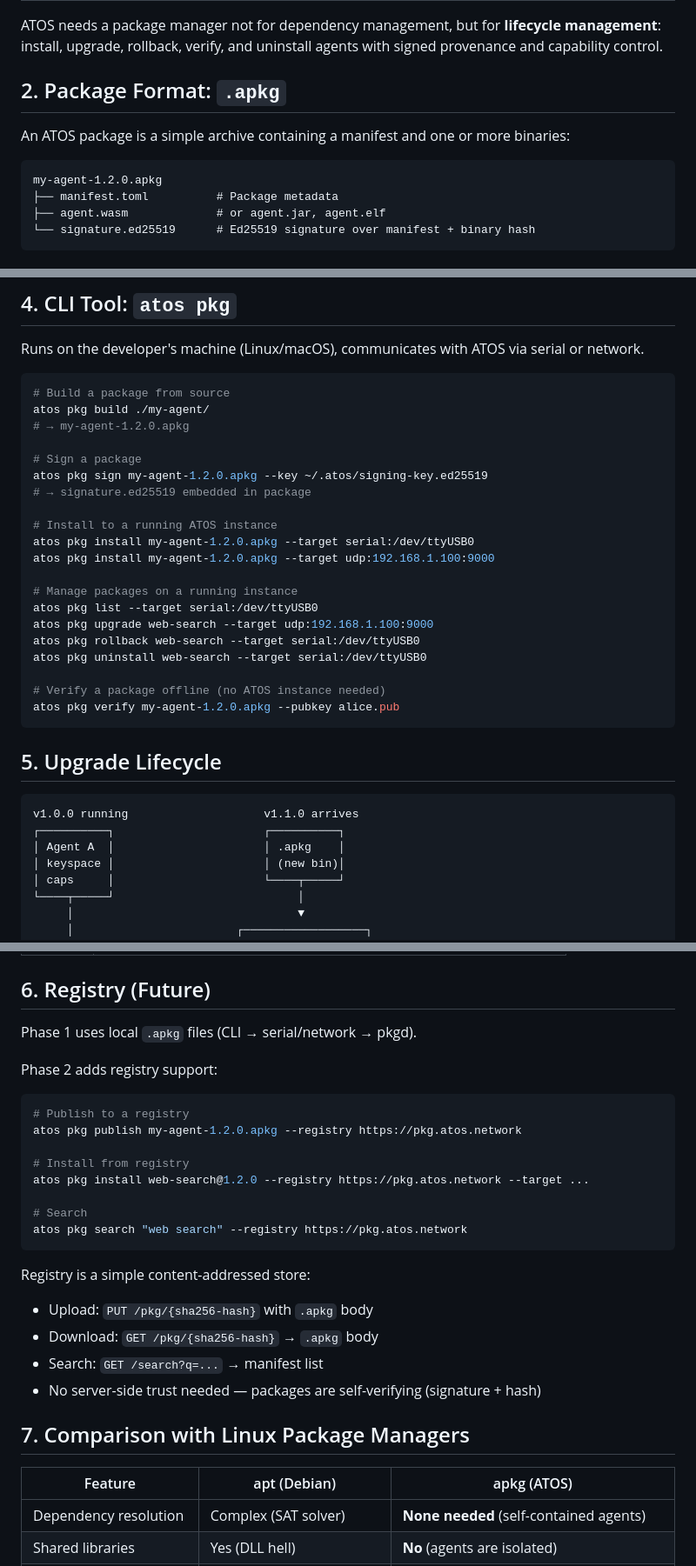
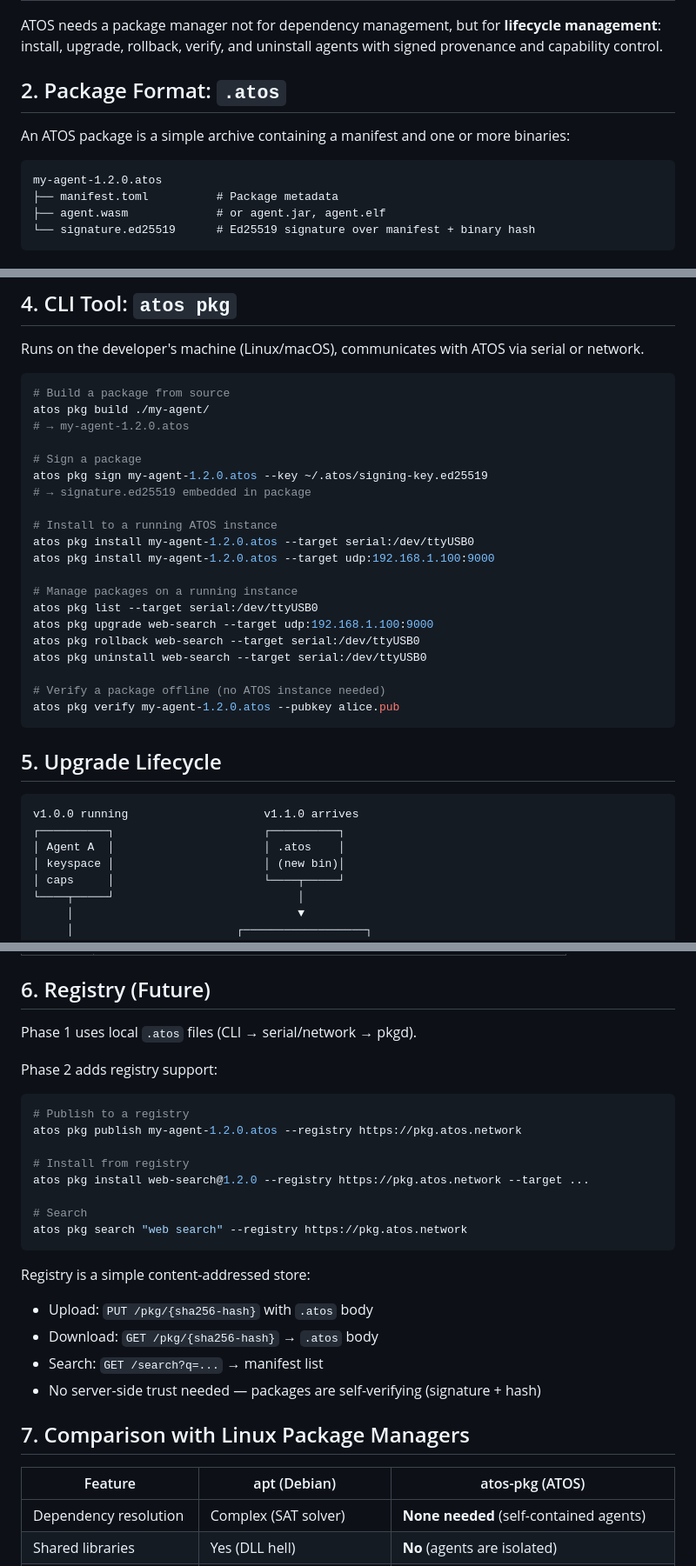
Before and after one commit to tosnetwork/webTOS, a Markdown page: PackageManager.md, 3 parts joined by grey strips. Shown at 87% size. GitHub-like rendering.

````diff
--- a/PackageManager.md
+++ b/PackageManager.md
@@ -22,12 +22,12 @@ apt solves packaging for a shared-everything OS. ATOS is a shared-nothing OS. Th
 
 ATOS needs a package manager not for dependency management, but for **lifecycle management**: install, upgrade, rollback, verify, and uninstall agents with signed provenance and capability control.
 
-## 2. Package Format: `.apkg`
+## 2. Package Format: `.atos`
 
 An ATOS package is a simple archive containing a manifest and one or more binaries:
 
 ```
-my-agent-1.2.0.apkg
+my-agent-1.2.0.atos
 ├── manifest.toml          # Package metadata
 ├── agent.wasm             # or agent.jar, agent.elf
 └── signature.ed25519      # Ed25519 signature over manifest + binary hash
@@ -149,15 +149,15 @@ Runs on the developer's machine (Linux/macOS), communicates with ATOS via serial
 ```bash
 # Build a package from source
 atos pkg build ./my-agent/
-# → my-agent-1.2.0.apkg
+# → my-agent-1.2.0.atos
 
 # Sign a package
-atos pkg sign my-agent-1.2.0.apkg --key ~/.atos/signing-key.ed25519
+atos pkg sign my-agent-1.2.0.atos --key ~/.atos/signing-key.ed25519
 # → signature.ed25519 embedded in package
 
 # Install to a running ATOS instance
-atos pkg install my-agent-1.2.0.apkg --target serial:/dev/ttyUSB0
-atos pkg install my-agent-1.2.0.apkg --target udp:192.168.1.100:9000
+atos pkg install my-agent-1.2.0.atos --target serial:/dev/ttyUSB0
+atos pkg install my-agent-1.2.0.atos --target udp:192.168.1.100:9000
 
 # Manage packages on a running instance
 atos pkg list --target serial:/dev/ttyUSB0
@@ -166,7 +166,7 @@ atos pkg rollback web-search --target serial:/dev/ttyUSB0
 atos pkg uninstall web-search --target serial:/dev/ttyUSB0
 
 # Verify a package offline (no ATOS instance needed)
-atos pkg verify my-agent-1.2.0.apkg --pubkey alice.pub
+atos pkg verify my-agent-1.2.0.atos --pubkey alice.pub
 ```
 
 ## 5. Upgrade Lifecycle
@@ -174,7 +174,7 @@ atos pkg verify my-agent-1.2.0.apkg --pubkey alice.pub
 ```
 v1.0.0 running                    v1.1.0 arrives
 ┌──────────┐                      ┌──────────┐
-│ Agent A  │                      │ .apkg    │
+│ Agent A  │                      │ .atos    │
 │ keyspace │                      │ (new bin)│
 │ caps     │                      └────┬─────┘
 └────┬─────┘                           │
@@ -223,13 +223,13 @@ Three modes declared in manifest:
 
 ## 6. Registry (Future)
 
-Phase 1 uses local `.apkg` files (CLI → serial/network → pkgd).
+Phase 1 uses local `.atos` files (CLI → serial/network → pkgd).
 
 Phase 2 adds registry support:
 
 ```bash
 # Publish to a registry
-atos pkg publish my-agent-1.2.0.apkg --registry https://pkg.atos.network
+atos pkg publish my-agent-1.2.0.atos --registry https://pkg.atos.network
 
 # Install from registry
 atos pkg install web-search@1.2.0 --registry https://pkg.atos.network --target ...
@@ -239,14 +239,14 @@ atos pkg search "web search" --registry https://pkg.atos.network
 ```
 
 Registry is a simple content-addressed store:
-- Upload: `PUT /pkg/{sha256-hash}` with `.apkg` body
-- Download: `GET /pkg/{sha256-hash}` → `.apkg` body
+- Upload: `PUT /pkg/{sha256-hash}` with `.atos` body
+- Download: `GET /pkg/{sha256-hash}` → `.atos` body
 - Search: `GET /search?q=...` → manifest list
 - No server-side trust needed — packages are self-verifying (signature + hash)
 
 ## 7. Comparison with Linux Package Managers
 
-| Feature | apt (Debian) | apkg (ATOS) |
+| Feature | apt (Debian) | atos-pkg (ATOS) |
 |---------|-------------|-------------|
 | Dependency resolution | Complex (SAT solver) | **None needed** (self-contained agents) |
 | Shared libraries | Yes (DLL hell) | **No** (agents are isolated) |
````
Also changed, not shown: other parts of PackageManager.md (+10 -10 lines), yellowpaper.md (+2 -2 lines).
